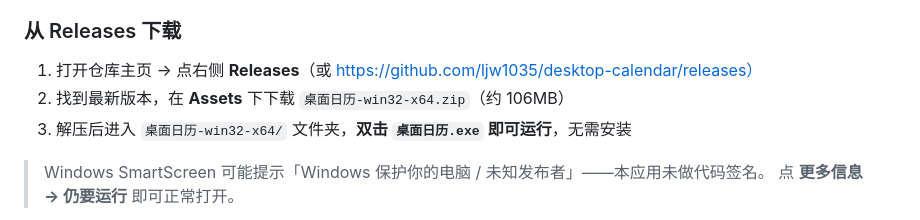
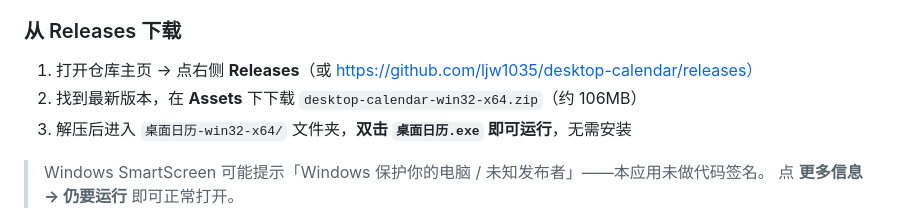
Before and after one commit to ljw1035/desktop-calendar, a Markdown page: README.md, the part around the change. Rendered like a GitHub page.

Commit message:
docs: 修正下载文件名与实际 Release asset 一致（英文名）

```diff
--- a/README.md
+++ b/README.md
@@ -67,7 +67,7 @@ npm start
 ### 从 Releases 下载
 
 1. 打开仓库主页 → 点右侧 **Releases**（或 https://github.com/ljw1035/desktop-calendar/releases）
-2. 找到最新版本，在 **Assets** 下下载 `桌面日历-win32-x64.zip`（约 106MB）
+2. 找到最新版本，在 **Assets** 下下载 `desktop-calendar-win32-x64.zip`（约 106MB）
 3. 解压后进入 `桌面日历-win32-x64/` 文件夹，**双击 `桌面日历.exe` 即可运行**，无需安装
 
 > Windows SmartScreen 可能提示「Windows 保护你的电脑 / 未知发布者」——本应用未做代码签名。
```
